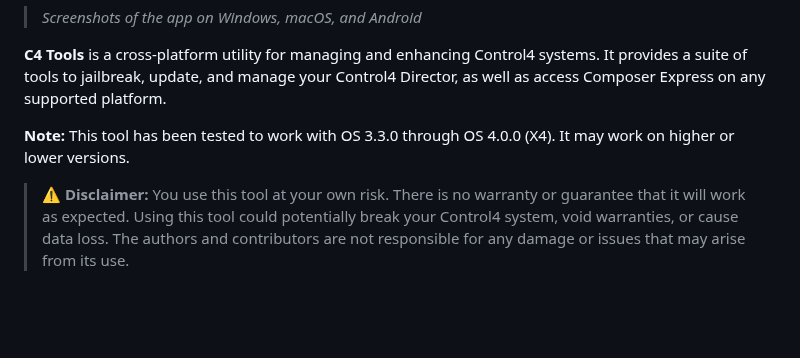
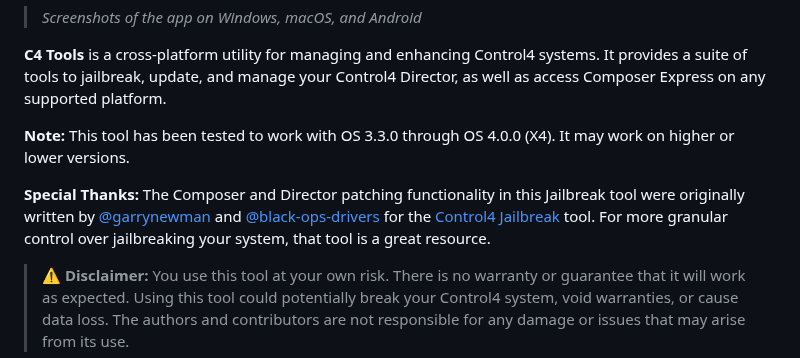
Before and after one commit to bphillips09/C4-Tools, a Markdown page: README.md, the part around the change. Rendered like a GitHub page; blank space fills up the shorter version.

Commit message:
Update README.md to add acknowledgements

```diff
--- a/README.md
+++ b/README.md
@@ -7,6 +7,8 @@
 <b>C4 Tools</b> is a cross-platform utility for managing and enhancing Control4 systems. It provides a suite of tools to jailbreak, update, and manage your Control4 Director, as well as access Composer Express on any supported platform.
 
 <b>Note:</b> This tool has been tested to work with OS 3.3.0 through OS 4.0.0 (X4). It may work on higher or lower versions.
+
+<b>Special Thanks:</b> The Composer and Director patching functionality in this Jailbreak tool were originally written by [@garrynewman](https://github.com/garrynewman) and [@black-ops-drivers](https://github.com/black-ops-drivers) for the [Control4 Jailbreak](https://github.com/garrynewman/Control4.Jailbreak/) tool. For more granular control over jailbreaking your system, that tool is a great resource.
 
 > ⚠️ **Disclaimer:** You use this tool at your own risk. There is no warranty or guarantee that it will work as expected. Using this tool could potentially break your Control4 system, void warranties, or cause data loss. The authors and contributors are not responsible for any damage or issues that may arise from its use.
 
```
